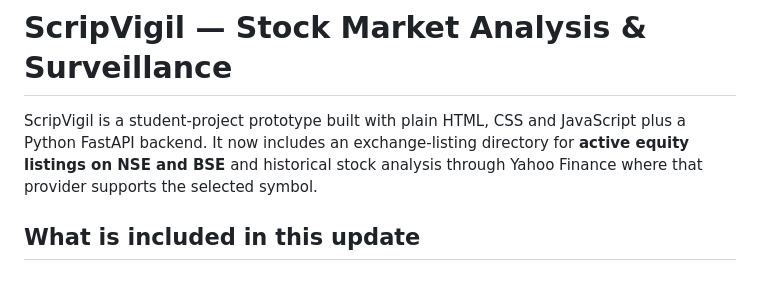
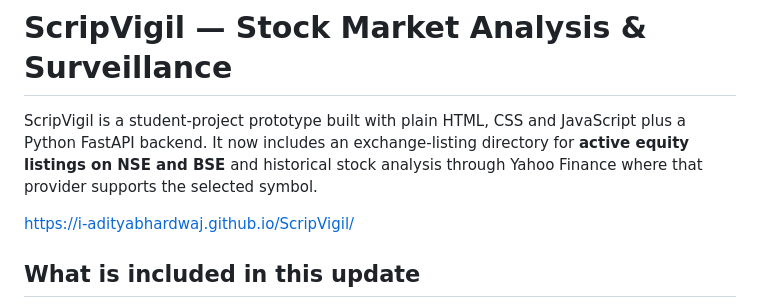
Before and after one commit to I-AdityaBhardwaj/ScripVigil, a Markdown page: README.md, the part around the change. Rendered like a GitHub page; blank space fills up the shorter version.

```diff
--- a/README.md
+++ b/README.md
@@ -1,6 +1,8 @@
 # ScripVigil — Stock Market Analysis & Surveillance
 
 ScripVigil is a student-project prototype built with plain HTML, CSS and JavaScript plus a Python FastAPI backend. It now includes an exchange-listing directory for **active equity listings on NSE and BSE** and historical stock analysis through Yahoo Finance where that provider supports the selected symbol.
+
+https://i-adityabhardwaj.github.io/ScripVigil/
 
 ## What is included in this update
 
```
